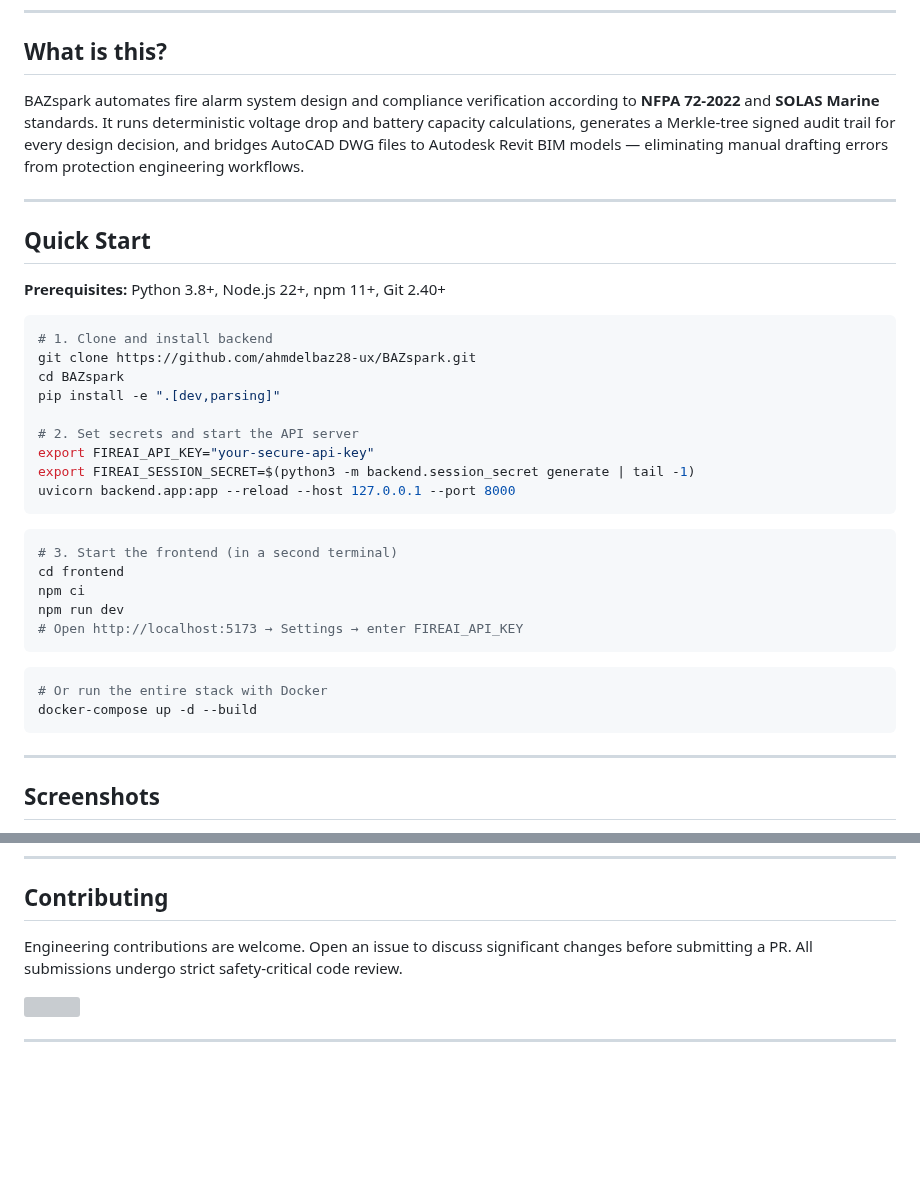
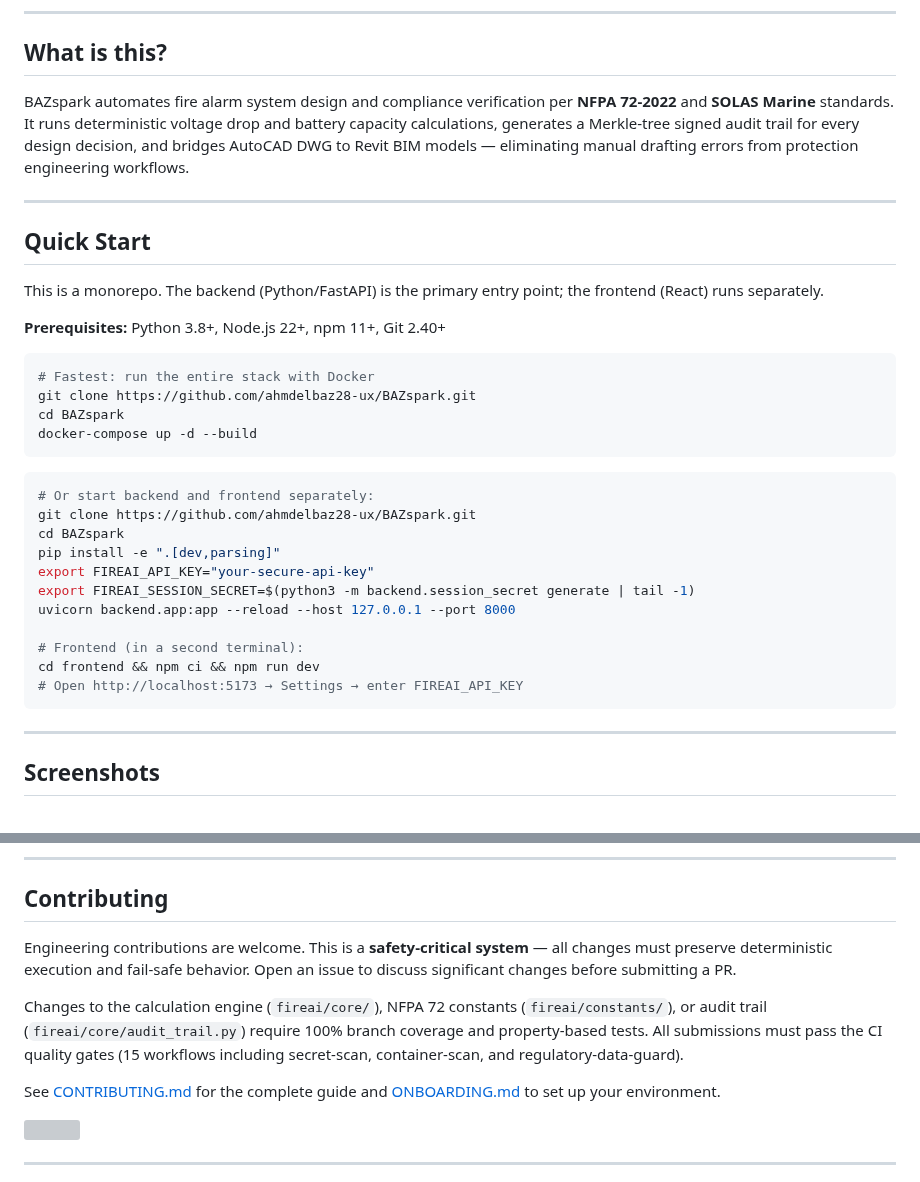
Before and after one commit to ahmdelbaz28-ux/BAZspark, a Markdown page: README.md, 2 parts joined by grey strips. Drawn GitHub-style; blank space fills up the shorter version; grey boxes are pictures that could not be loaded.

````diff
--- a/README.md
+++ b/README.md
@@ -18,37 +15,35 @@
 
 ## What is this?
 
-BAZspark automates fire alarm system design and compliance verification according to **NFPA 72-2022** and **SOLAS Marine** standards. It runs deterministic voltage drop and battery capacity calculations, generates a Merkle-tree signed audit trail for every design decision, and bridges AutoCAD DWG files to Autodesk Revit BIM models — eliminating manual drafting errors from protection engineering workflows.
+BAZspark automates fire alarm system design and compliance verification per **NFPA 72-2022** and **SOLAS Marine** standards. It runs deterministic voltage drop and battery capacity calculations, generates a Merkle-tree signed audit trail for every design decision, and bridges AutoCAD DWG to Revit BIM models — eliminating manual drafting errors from protection engineering workflows.
 
 ---
 
 ## Quick Start
 
+This is a monorepo. The backend (Python/FastAPI) is the primary entry point; the frontend (React) runs separately.
+
 **Prerequisites:** Python 3.8+, Node.js 22+, npm 11+, Git 2.40+
 
 ```bash
-# 1. Clone and install backend
+# Fastest: run the entire stack with Docker
+git clone https://github.com/ahmdelbaz28-ux/BAZspark.git
+cd BAZspark
+docker-compose up -d --build
+```
+
+```bash
+# Or start backend and frontend separately:
 git clone https://github.com/ahmdelbaz28-ux/BAZspark.git
 cd BAZspark
 pip install -e ".[dev,parsing]"
-
-# 2. Set secrets and start the API server
 export FIREAI_API_KEY="your-secure-api-key"
 export FIREAI_SESSION_SECRET=$(python3 -m backend.session_secret generate | tail -1)
 uvicorn backend.app:app --reload --host 127.0.0.1 --port 8000
-```
 
-```bash
-# 3. Start the frontend (in a second terminal)
-cd frontend
-npm ci
-npm run dev
+# Frontend (in a second terminal):
+cd frontend && npm ci && npm run dev
 # Open http://localhost:5173 → Settings → enter FIREAI_API_KEY
-```
-
-```bash
-# Or run the entire stack with Docker
-docker-compose up -d --build
 ```
 
 ---
@@ -136,7 +153,11 @@ All pull requests must pass the CI quality gates — static analysis, security c
 
 ## Contributing
 
-Engineering contributions are welcome. Open an issue to discuss significant changes before submitting a PR. All submissions undergo strict safety-critical code review.
+Engineering contributions are welcome. This is a **safety-critical system** — all changes must preserve deterministic execution and fail-safe behavior. Open an issue to discuss significant changes before submitting a PR.
+
+Changes to the calculation engine (`fireai/core/`), NFPA 72 constants (`fireai/constants/`), or audit trail (`fireai/core/audit_trail.py`) require 100% branch coverage and property-based tests. All submissions must pass the CI quality gates (15 workflows including secret-scan, container-scan, and regulatory-data-guard).
+
+See [CONTRIBUTING.md](CONTRIBUTING.md) for the complete guide and [ONBOARDING.md](ONBOARDING.md) to set up your environment.
 
 <a href="https://github.com/ahmdelbaz28-ux/BAZspark/graphs/contributors">
   <img src="https://contrib.rocks/image?repo=ahmdelbaz28-ux/BAZspark" />
````
Also changed, not shown: other parts of README.md (+51 -32 lines).
